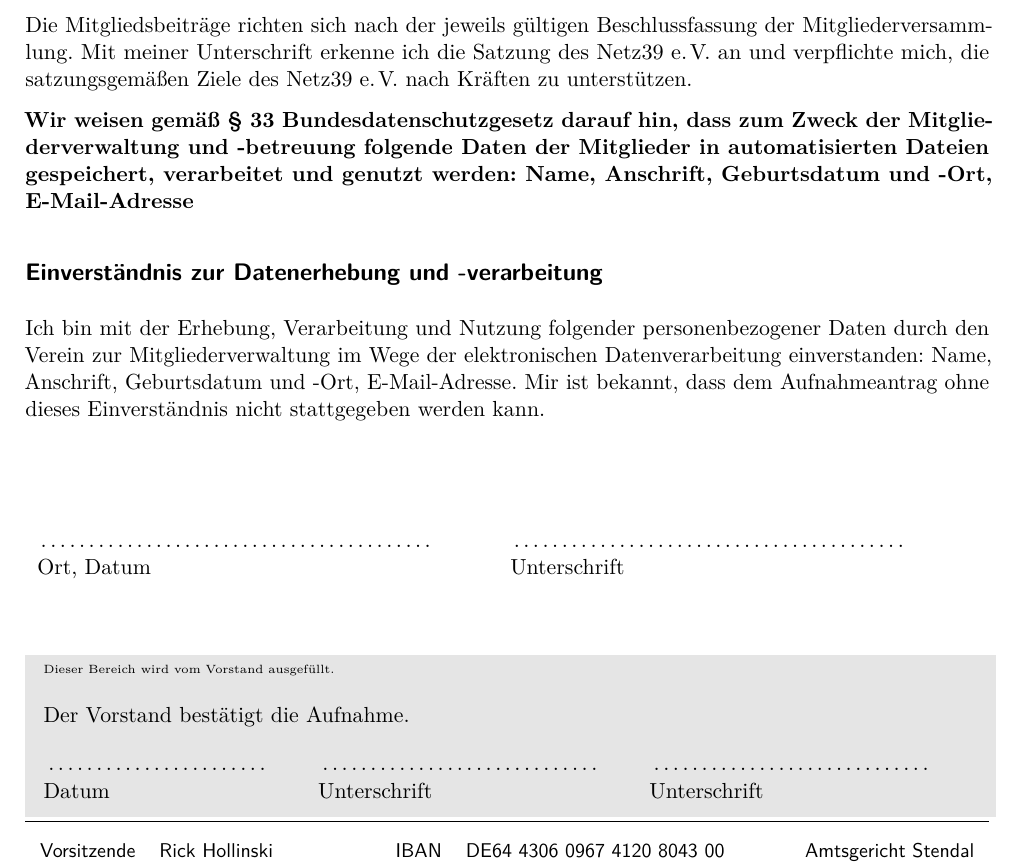
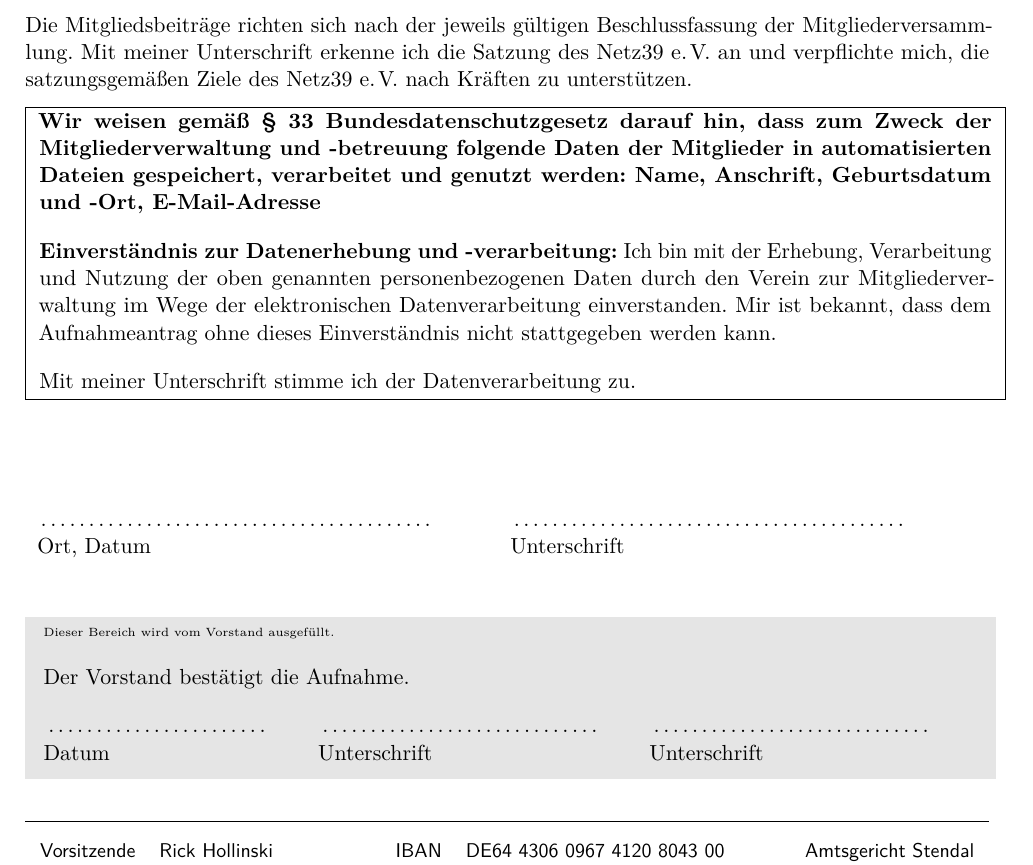
Before and after one commit to netz39/Mitgliedsantraege, a LaTeX document (Aufnahmeantrag_aktiv.tex): part of the page, cut so that both start at the same text. Compiled offline with pdfLaTeX.

Commit message:
DSGVO-Text durch Rahmen abgehoben, Textuelle Anpassungen

```diff
--- a/Aufnahmeantrag_aktiv.tex
+++ b/Aufnahmeantrag_aktiv.tex
@@ -69,11 +69,19 @@
 
 Die Mitgliedsbeiträge richten sich nach der jeweils gültigen Beschlussfassung der Mitgliederversammlung. Mit meiner Unterschrift erkenne ich die Satzung des \netzEV an und verpflichte mich, die satzungsgemäßen Ziele des \netzEV nach Kräften zu unterstützen.
 
+\fbox {
+\begin{minipage}{\textwidth - 2\fboxsep}
+
 \textbf{Wir weisen gemäß § 33 Bundesdatenschutzgesetz darauf hin, dass zum Zweck der Mitgliederverwaltung und -betreuung folgende Daten der Mitglieder in automatisierten Dateien gespeichert, verarbeitet und genutzt werden: Name, Anschrift, Geburtsdatum und -Ort, E-Mail-Adresse}
+\vspace{1em}
 
-\subsection*{Einverständnis zur Datenerhebung und -verarbeitung}
+\textbf{Einverständnis zur Datenerhebung und -verarbeitung:}
+Ich bin mit der Erhebung, Verarbeitung und Nutzung der oben genannten personenbezogenen Daten durch den Verein zur Mitgliederverwaltung im Wege der elektronischen Datenverarbeitung einverstanden. Mir ist bekannt, dass dem Aufnahmeantrag ohne dieses Einverständnis nicht stattgegeben werden kann.
+\vspace{1em}
 
-Ich bin mit der Erhebung, Verarbeitung und Nutzung folgender personenbezogener Daten durch den Verein zur Mitgliederverwaltung im Wege der elektronischen Datenverarbeitung einverstanden: Name, Anschrift, Geburtsdatum und -Ort, E-Mail-Adresse. Mir ist bekannt, dass dem Aufnahmeantrag ohne dieses Einverständnis nicht stattgegeben werden kann.
+Mit meiner Unterschrift stimme ich der Datenverarbeitung zu.
+\end{minipage}
+} % fbox
 
 \vspace{1cm}
 \begin{tabular}{p{7cm}p{.5cm}p{7cm}}
@@ -84,7 +92,7 @@
 
 \end{Form}
 
-\vspace{1cm}
+\vspace{0.7cm}
 \setlength{\fboxsep}{0.5em}
 \colorbox{gray!20}{
 %\fbox{    % fbox als Alternative zur colorbox
```
